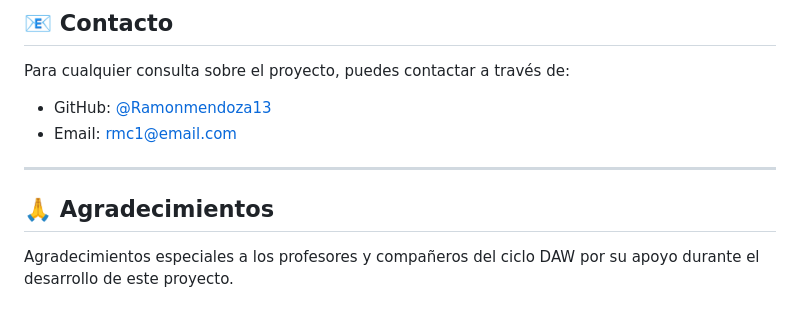
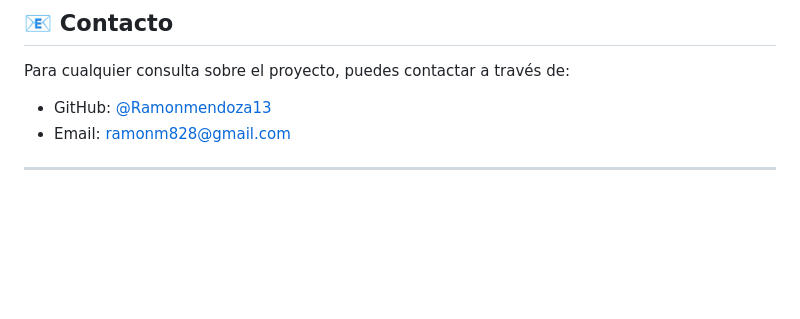
Before and after one commit to Ramonmendoza13/TFGBajatel, a Markdown page: README.md, the part around the change. GitHub-like rendering; blank space fills up the shorter version.

Commit message:
correguir correo README

```diff
--- a/README.md
+++ b/README.md
@@ -268,10 +268,5 @@ Año académico: 2025-2026
 
 Para cualquier consulta sobre el proyecto, puedes contactar a través de:
 - GitHub: [@Ramonmendoza13](https://github.com/Ramonmendoza13)
-- Email: rmc1@email.com
-
+- Email: ramonm828@gmail.com
 ---
-
-## 🙏 Agradecimientos
-
-Agradecimientos especiales a los profesores y compañeros del ciclo DAW por su apoyo durante el desarrollo de este proyecto.
```
